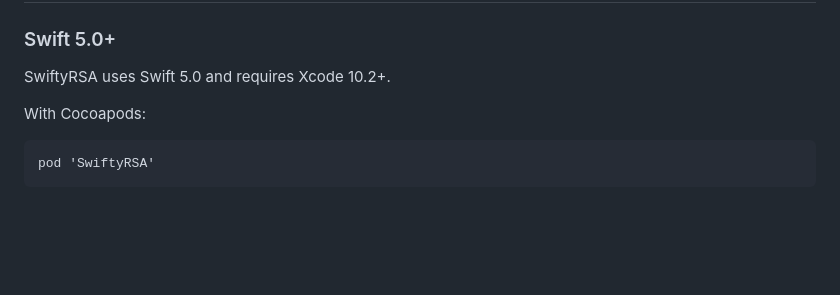
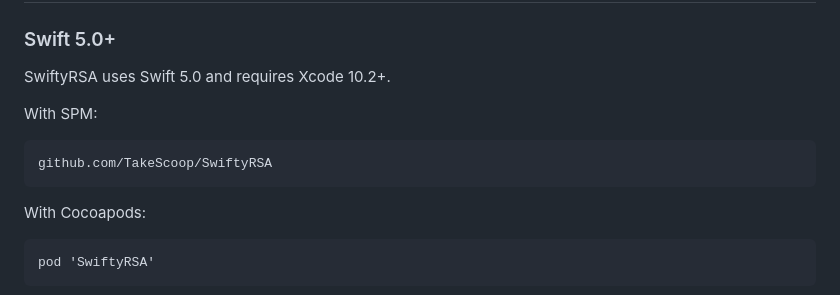
Before and after one commit to TakeScoop/SwiftyRSA, a Markdown page: README.md, the part around the change. GitHub-like rendering; blank space fills up the shorter version.

Commit message:
Added SPM to README.md

````diff
--- a/README.md
+++ b/README.md
@@ -19,6 +19,12 @@ Installation
 ### Swift 5.0+
 
 SwiftyRSA uses Swift 5.0 and requires Xcode 10.2+.
+
+With SPM:
+
+```
+github.com/TakeScoop/SwiftyRSA
+```
 
 With Cocoapods:
 
````
